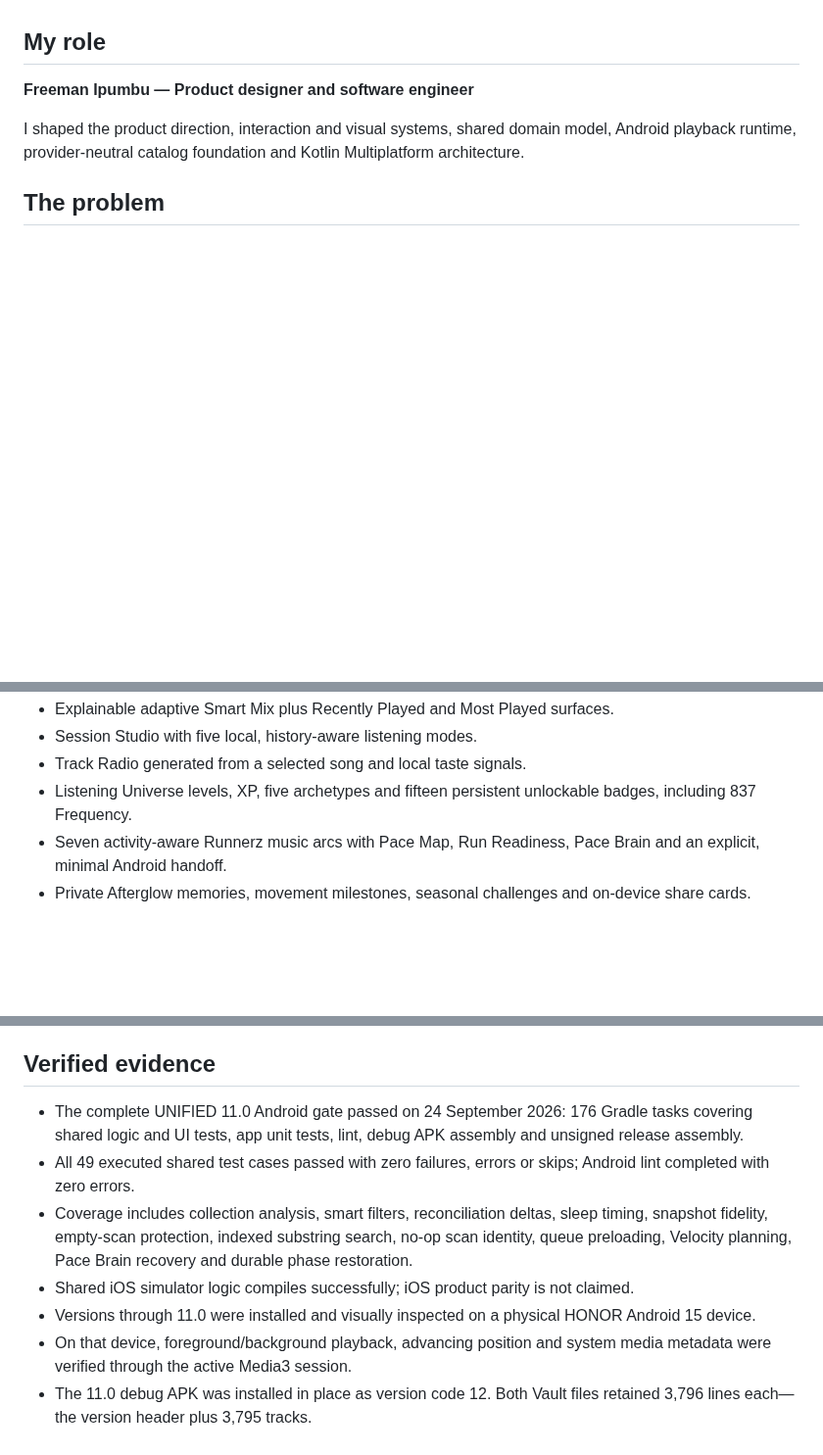
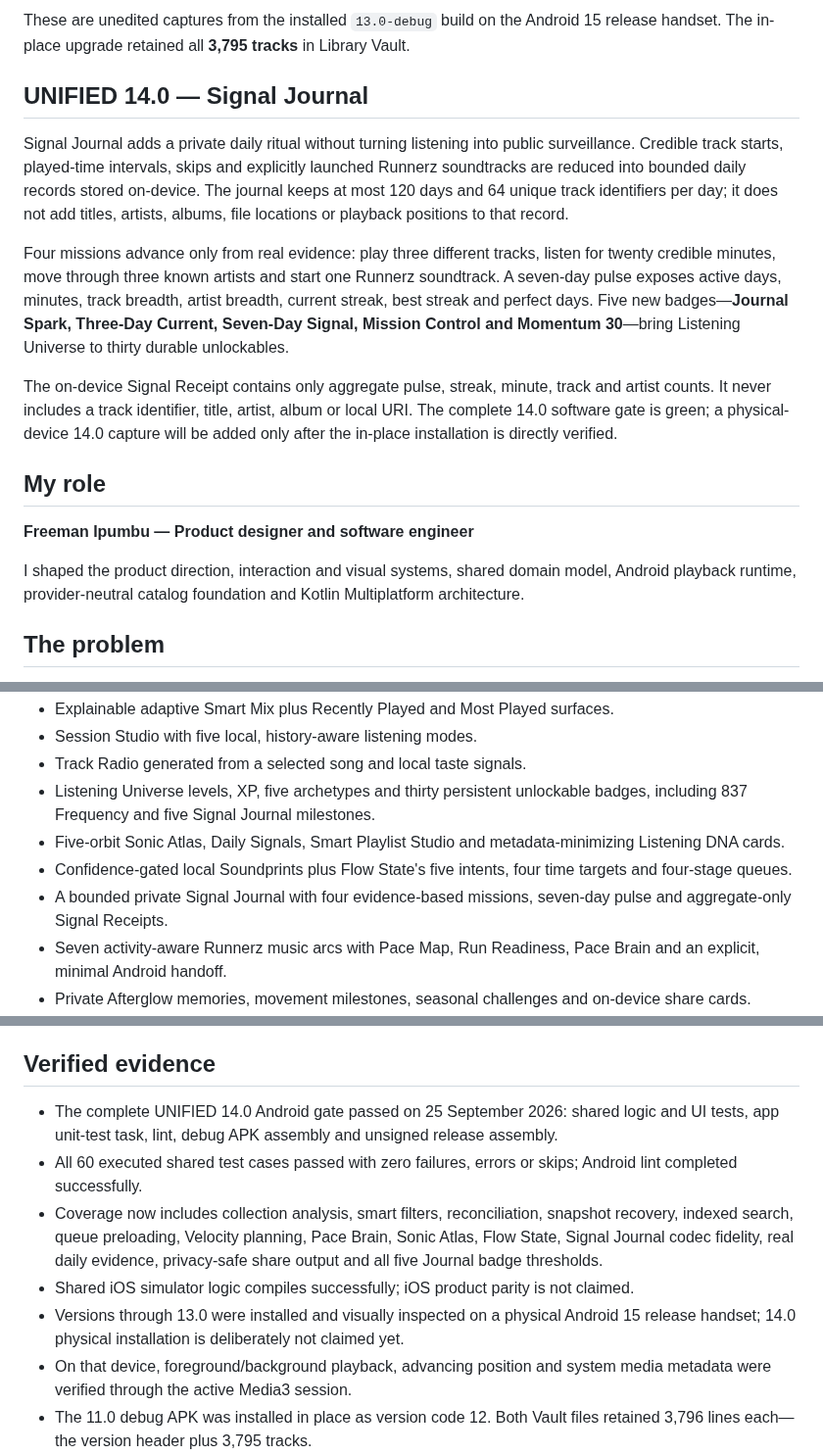
Before and after one commit to freeman-ipumbu/unified-music-case-study, a Markdown page: README.md, 3 parts joined by grey strips. Shown at 98% size. Rendered like a GitHub page; blank space fills up the shorter version.

```diff
--- a/README.md
+++ b/README.md
@@ -125,3 +147,13 @@ These four images are unedited captures from the installed `11.0-debug` build on
+These are unedited captures from the installed `13.0-debug` build on the Android 15 release handset. The in-place upgrade retained all **3,795 tracks** in Library Vault.
+
+## UNIFIED 14.0 — Signal Journal
+
+Signal Journal adds a private daily ritual without turning listening into public surveillance. Credible track starts, played-time intervals, skips and explicitly launched Runnerz soundtracks are reduced into bounded daily records stored on-device. The journal keeps at most 120 days and 64 unique track identifiers per day; it does not add titles, artists, albums, file locations or playback positions to that record.
+
+Four missions advance only from real evidence: play three different tracks, listen for twenty credible minutes, move through three known artists and start one Runnerz soundtrack. A seven-day pulse exposes active days, minutes, track breadth, artist breadth, current streak, best streak and perfect days. Five new badges—**Journal Spark, Three-Day Current, Seven-Day Signal, Mission Control and Momentum 30**—bring Listening Universe to thirty durable unlockables.
+
+The on-device Signal Receipt contains only aggregate pulse, streak, minute, track and artist counts. It never includes a track identifier, title, artist, album or local URI. The complete 14.0 software gate is green; a physical-device 14.0 capture will be added only after the in-place installation is directly verified.
+
 ## My role
 
 **Freeman Ipumbu — Product designer and software engineer**
@@ -157,7 +189,10 @@ Local ownership and honest playback state come first. Streaming providers enter
 - Explainable adaptive Smart Mix plus Recently Played and Most Played surfaces.
 - Session Studio with five local, history-aware listening modes.
 - Track Radio generated from a selected song and local taste signals.
-- Listening Universe levels, XP, five archetypes and fifteen persistent unlockable badges, including 837 Frequency.
+- Listening Universe levels, XP, five archetypes and thirty persistent unlockable badges, including 837 Frequency and five Signal Journal milestones.
+- Five-orbit Sonic Atlas, Daily Signals, Smart Playlist Studio and metadata-minimizing Listening DNA cards.
+- Confidence-gated local Soundprints plus Flow State's five intents, four time targets and four-stage queues.
+- A bounded private Signal Journal with four evidence-based missions, seven-day pulse and aggregate-only Signal Receipts.
 - Seven activity-aware Runnerz music arcs with Pace Map, Run Readiness, Pace Brain and an explicit, minimal Android handoff.
 - Private Afterglow memories, movement milestones, seasonal challenges and on-device share cards.
 - Complete-credit ShowTime Radio discovery with local-track-first queueing and a supplied ambassador portrait; audio distribution remains approval-gated.
@@ -192,11 +227,11 @@ Local ownership and honest playback state come first. Streaming providers enter
 
 ## Verified evidence
 
-- The complete UNIFIED 11.0 Android gate passed on 24 September 2026: 176 Gradle tasks covering shared logic and UI tests, app unit tests, lint, debug APK assembly and unsigned release assembly.
-- All 49 executed shared test cases passed with zero failures, errors or skips; Android lint completed with zero errors.
-- Coverage includes collection analysis, smart filters, reconciliation deltas, sleep timing, snapshot fidelity, empty-scan protection, indexed substring search, no-op scan identity, queue preloading, Velocity planning, Pace Brain recovery and durable phase restoration.
+- The complete UNIFIED 14.0 Android gate passed on 25 September 2026: shared logic and UI tests, app unit-test task, lint, debug APK assembly and unsigned release assembly.
+- All 60 executed shared test cases passed with zero failures, errors or skips; Android lint completed successfully.
+- Coverage now includes collection analysis, smart filters, reconciliation, snapshot recovery, indexed search, queue preloading, Velocity planning, Pace Brain, Sonic Atlas, Flow State, Signal Journal codec fidelity, real daily evidence, privacy-safe share output and all five Journal badge thresholds.
 - Shared iOS simulator logic compiles successfully; iOS product parity is not claimed.
-- Versions through 11.0 were installed and visually inspected on a physical HONOR Android 15 device.
+- Versions through 13.0 were installed and visually inspected on a physical Android 15 release handset; 14.0 physical installation is deliberately not claimed yet.
 - On that device, foreground/background playback, advancing position and system media metadata were verified through the active Media3 session.
 - The 11.0 debug APK was installed in place as version code 12. Both Vault files retained 3,796 lines each—the version header plus 3,795 tracks.
 - The browser handoff produced a real 14-track, 49-minute Tempo session from a 45-minute request. Its exact issued completion URI was returned and replayed twice; Android retained one top Activity and showed no recreation loop or flashing.
```
Also changed, not shown: other parts of README.md (+24 -1 lines), assets/unified-13-splash.png (added), 3 other files.
